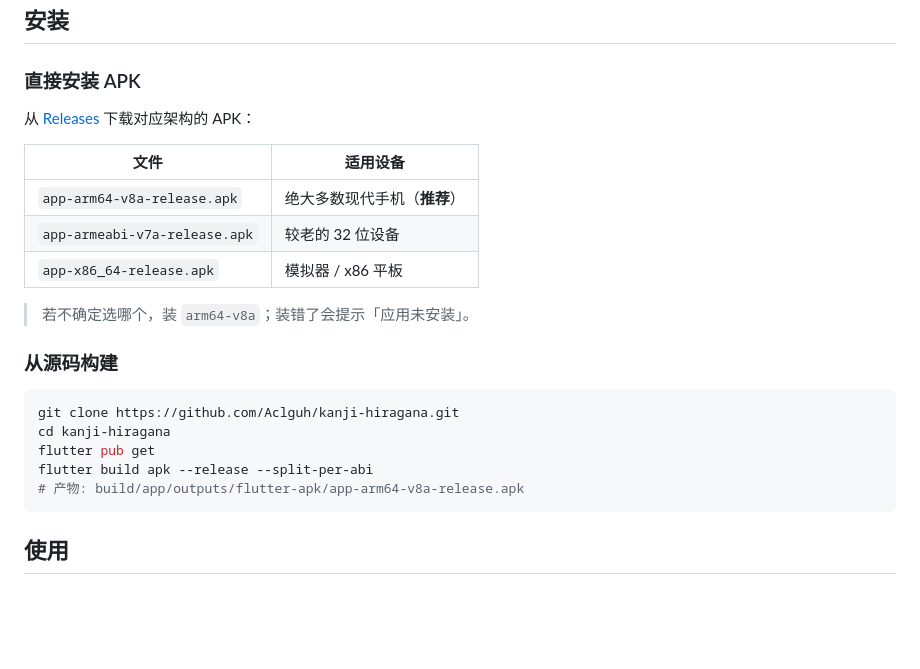
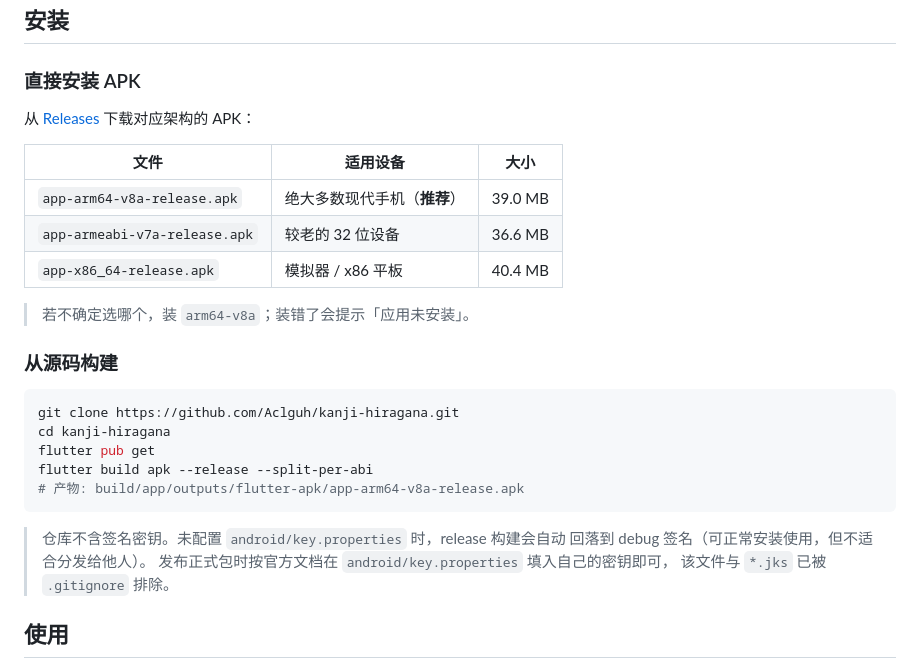
Before and after one commit to Aclguh/kanji-hiragana, a Markdown page: README.md, the part around one of its changes. GitHub-like rendering; blank space fills up the shorter version.

Commit message:
docs: README 增加版本徽章与下载包大小, 补充签名说明

````diff
--- a/README.md
+++ b/README.md
@@ -57,9 +58,9 @@
 
-| 文件 | 适用设备 |
-| --- | --- |
-| `app-arm64-v8a-release.apk` | 绝大多数现代手机（**推荐**） |
-| `app-armeabi-v7a-release.apk` | 较老的 32 位设备 |
-| `app-x86_64-release.apk` | 模拟器 / x86 平板 |
+| 文件 | 适用设备 | 大小 |
+| --- | --- | --- |
+| `app-arm64-v8a-release.apk` | 绝大多数现代手机（**推荐**） | 39.0 MB |
+| `app-armeabi-v7a-release.apk` | 较老的 32 位设备 | 36.6 MB |
+| `app-x86_64-release.apk` | 模拟器 / x86 平板 | 40.4 MB |
 
 > 若不确定选哪个，装 `arm64-v8a`；装错了会提示「应用未安装」。
 
@@ -72,6 +73,11 @@ flutter pub get
 flutter build apk --release --split-per-abi
 # 产物: build/app/outputs/flutter-apk/app-arm64-v8a-release.apk
 ```
+
+> 仓库不含签名密钥。未配置 `android/key.properties` 时，release 构建会自动
+> 回落到 debug 签名（可正常安装使用，但不适合分发给他人）。
+> 发布正式包时按官方文档在 `android/key.properties` 填入自己的密钥即可，
+> 该文件与 `*.jks` 已被 `.gitignore` 排除。
 
 ## 使用
 
````
Also changed, not shown: other parts of README.md (+2 -1 lines).
